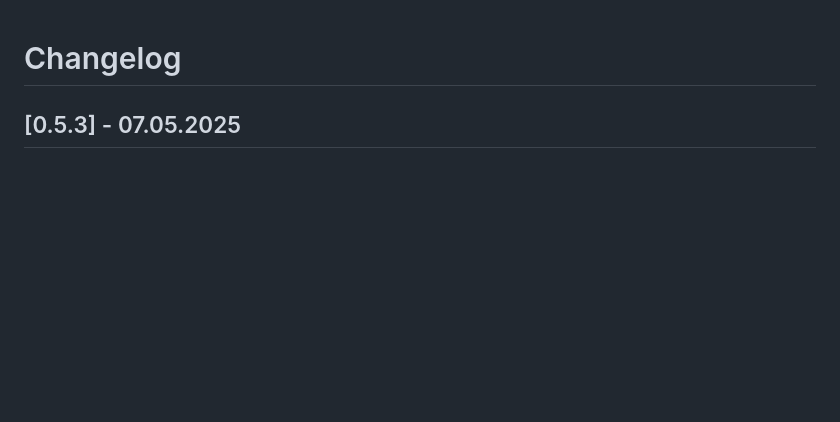
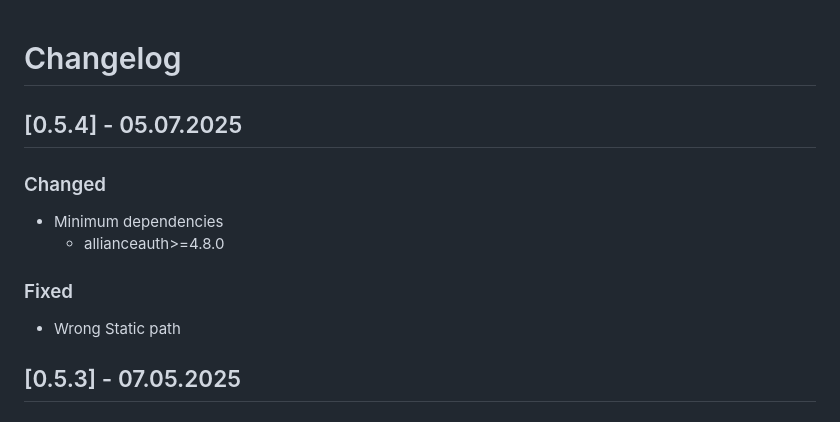
Before and after one commit to Geuthur/aa-killstats, a Markdown page: CHANGELOG.md, the part around the change. Rendered like a GitHub page; blank space fills up the shorter version.

Commit message:
[RELEASE] v0.5.4 (#26)

```diff
--- a/CHANGELOG.md
+++ b/CHANGELOG.md
@@ -1,4 +1,15 @@
 # Changelog
+
+## [0.5.4] - 05.07.2025
+
+### Changed
+
+- Minimum dependencies
+  - allianceauth>=4.8.0
+
+### Fixed
+
+- Wrong Static path
 
 ## [0.5.3] - 07.05.2025
 
```
